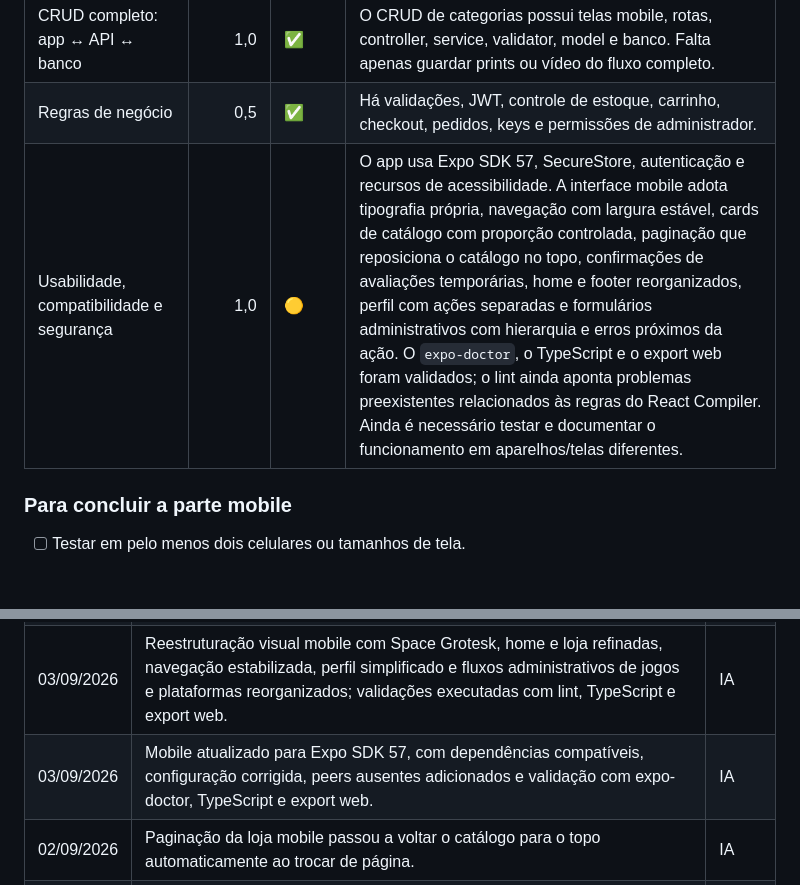
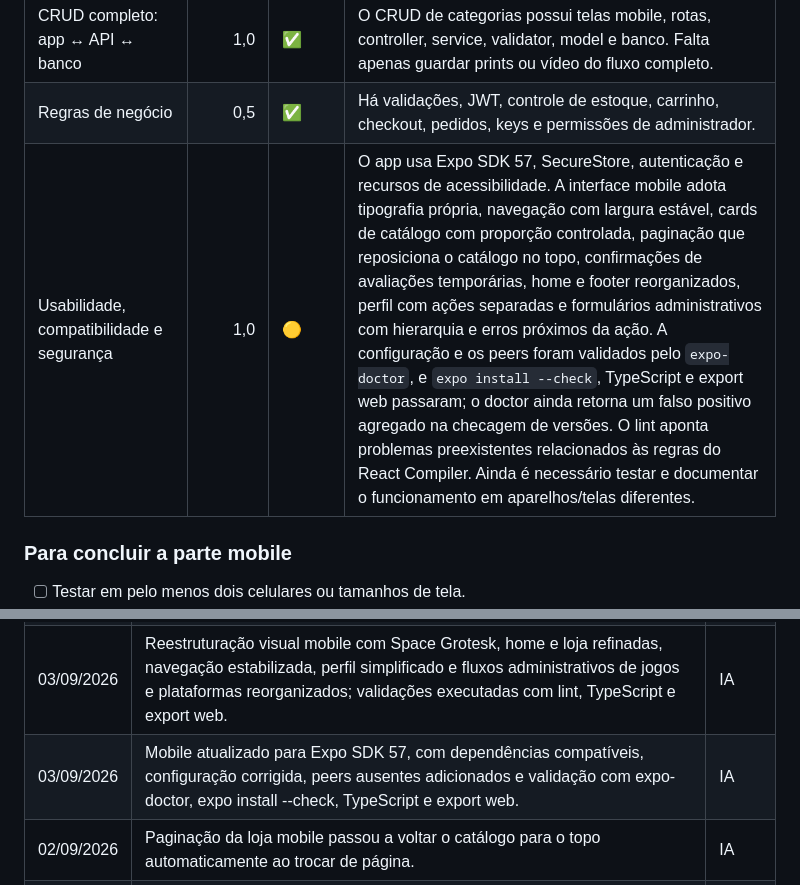
Before and after one commit to Mumurilo375/nexusFull, a Markdown page: rubrica.md, 2 parts joined by grey strips. GitHub-like rendering; blank space fills up the shorter version.

Commit message:
docs: registra validacoes do SDK 57

```diff
--- a/rubrica.md
+++ b/rubrica.md
@@ -40,7 +40,7 @@ Os diagramas serão feitos pelo autor no Excalidraw. A IA só deve alterar o sta
 | Componentização e clean code | 1,0 | ✅ | O mobile possui uma única raiz de componentes organizada por domínio, sem uma camada redundante de páginas, com helpers, tipos, TypeScript e ESLint. |
 | CRUD completo: app ↔ API ↔ banco | 1,0 | ✅ | O CRUD de categorias possui telas mobile, rotas, controller, service, validator, model e banco. Falta apenas guardar prints ou vídeo do fluxo completo. |
 | Regras de negócio | 0,5 | ✅ | Há validações, JWT, controle de estoque, carrinho, checkout, pedidos, keys e permissões de administrador. |
-| Usabilidade, compatibilidade e segurança | 1,0 | 🟡 | O app usa Expo SDK 57, SecureStore, autenticação e recursos de acessibilidade. A interface mobile adota tipografia própria, navegação com largura estável, cards de catálogo com proporção controlada, paginação que reposiciona o catálogo no topo, confirmações de avaliações temporárias, home e footer reorganizados, perfil com ações separadas e formulários administrativos com hierarquia e erros próximos da ação. O `expo-doctor`, o TypeScript e o export web foram validados; o lint ainda aponta problemas preexistentes relacionados às regras do React Compiler. Ainda é necessário testar e documentar o funcionamento em aparelhos/telas diferentes. |
+| Usabilidade, compatibilidade e segurança | 1,0 | 🟡 | O app usa Expo SDK 57, SecureStore, autenticação e recursos de acessibilidade. A interface mobile adota tipografia própria, navegação com largura estável, cards de catálogo com proporção controlada, paginação que reposiciona o catálogo no topo, confirmações de avaliações temporárias, home e footer reorganizados, perfil com ações separadas e formulários administrativos com hierarquia e erros próximos da ação. A configuração e os peers foram validados pelo `expo-doctor`, e `expo install --check`, TypeScript e export web passaram; o doctor ainda retorna um falso positivo agregado na checagem de versões. O lint aponta problemas preexistentes relacionados às regras do React Compiler. Ainda é necessário testar e documentar o funcionamento em aparelhos/telas diferentes. |
 
 ### Para concluir a parte mobile
 
@@ -110,6 +110,6 @@ O arquivo `README_DIAGRAMAS.md` possui atores, fluxos, regras e endpoints que po
 | 02/09/2026 | Uploads reorganizados em middleware Multer compartilhado, com validação de imagens, limite de 5 MB, extensão/MIME, limpeza de temporários e nomes exclusivos; web e mobile alinhados ao contrato. | IA |
 | 03/09/2026 | Ajustes de usabilidade no mobile: menu expansível de conta na home, feedback temporário para avaliações, grade do catálogo com espaçamento consistente e refinamentos nos fluxos de compra e perfil. | IA |
 | 03/09/2026 | Reestruturação visual mobile com Space Grotesk, home e loja refinadas, navegação estabilizada, perfil simplificado e fluxos administrativos de jogos e plataformas reorganizados; validações executadas com lint, TypeScript e export web. | IA |
-| 03/09/2026 | Mobile atualizado para Expo SDK 57, com dependências compatíveis, configuração corrigida, peers ausentes adicionados e validação com expo-doctor, TypeScript e export web. | IA |
+| 03/09/2026 | Mobile atualizado para Expo SDK 57, com dependências compatíveis, configuração corrigida, peers ausentes adicionados e validação com expo-doctor, expo install --check, TypeScript e export web. | IA |
 | 02/09/2026 | Paginação da loja mobile passou a voltar o catálogo para o topo automaticamente ao trocar de página. | IA |
 | 02/09/2026 | Confirmações de avaliações no mobile passaram a desaparecer após 1,5 segundo e a ação “Marcar como útil” foi removida. | IA |
```
